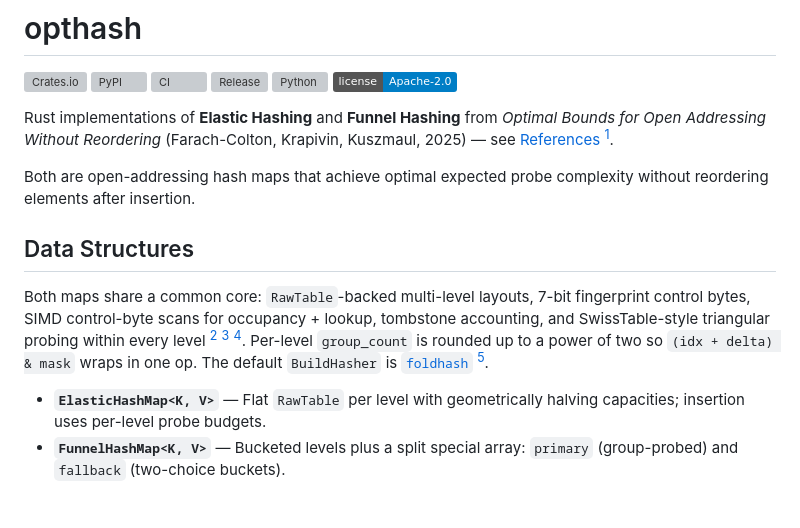
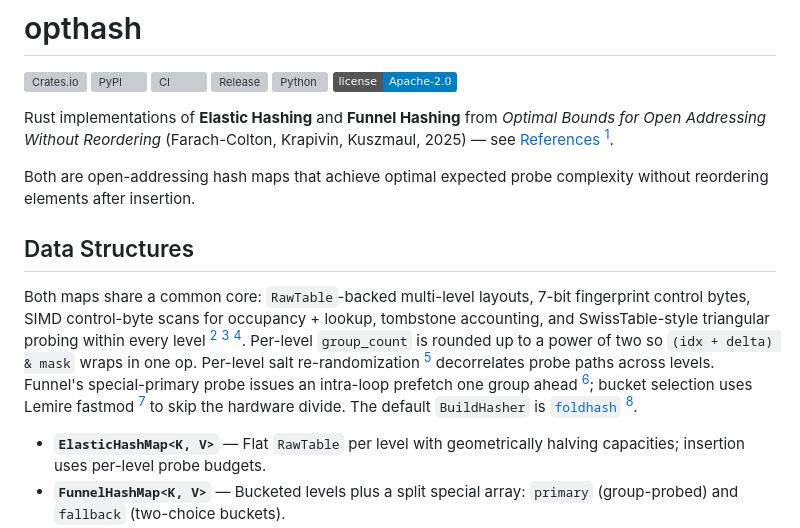
Before and after one commit to aaron-ang/opthash, a Markdown page: README.md, the part around one of its changes. Rendered like a GitHub page; badges without logos; blank space fills up the shorter version; grey boxes are pictures that could not be loaded.

Commit message:
docs(readme): fix fkk footnote year + wire up orphan citations
Bot review on #17:
- Rename [^fkk2024] → [^fkk2025] (publication year matches arXiv ID 2501.02305).
- Add inline markers for [^cw1979] (universal hashing), [^prefetch2007]
  (intra-probe prefetch), [^fastmod] (Lemire) in the Data Structures
  paragraph so the footnotes render under GFM.

```diff
--- a/README.md
+++ b/README.md
@@ -7,13 +7,13 @@
 [![Python](https://img.shields.io/pypi/pyversions/opthash?logo=python&logoColor=white)](https://pypi.org/project/opthash/)
 [![License](https://img.shields.io/badge/license-Apache--2.0-blue)](LICENSE)
 
-Rust implementations of **Elastic Hashing** and **Funnel Hashing** from _Optimal Bounds for Open Addressing Without Reordering_ (Farach-Colton, Krapivin, Kuszmaul, 2025) — see [References](#references) [^fkk2024].
+Rust implementations of **Elastic Hashing** and **Funnel Hashing** from _Optimal Bounds for Open Addressing Without Reordering_ (Farach-Colton, Krapivin, Kuszmaul, 2025) — see [References](#references) [^fkk2025].
 
 Both are open-addressing hash maps that achieve optimal expected probe complexity without reordering elements after insertion.
 
 ## Data Structures
 
-Both maps share a common core: `RawTable`-backed multi-level layouts, 7-bit fingerprint control bytes, SIMD control-byte scans for occupancy + lookup, tombstone accounting, and SwissTable-style triangular probing within every level [^swisstable] [^cppcon2017] [^hashbrown]. Per-level `group_count` is rounded up to a power of two so `(idx + delta) & mask` wraps in one op. The default `BuildHasher` is [`foldhash`](https://crates.io/crates/foldhash) [^foldhash].
+Both maps share a common core: `RawTable`-backed multi-level layouts, 7-bit fingerprint control bytes, SIMD control-byte scans for occupancy + lookup, tombstone accounting, and SwissTable-style triangular probing within every level [^swisstable] [^cppcon2017] [^hashbrown]. Per-level `group_count` is rounded up to a power of two so `(idx + delta) & mask` wraps in one op. Per-level salt re-randomization [^cw1979] decorrelates probe paths across levels. Funnel's special-primary probe issues an intra-loop prefetch one group ahead [^prefetch2007]; bucket selection uses Lemire fastmod [^fastmod] to skip the hardware divide. The default `BuildHasher` is [`foldhash`](https://crates.io/crates/foldhash) [^foldhash].
 
 - **`ElasticHashMap<K, V>`** — Flat `RawTable` per level with geometrically halving capacities; insertion uses per-level probe budgets.
 - **`FunnelHashMap<K, V>`** — Bucketed levels plus a split special array: `primary` (group-probed) and `fallback` (two-choice buckets).
```
Also changed, not shown: other parts of README.md (+1 -1 lines).
